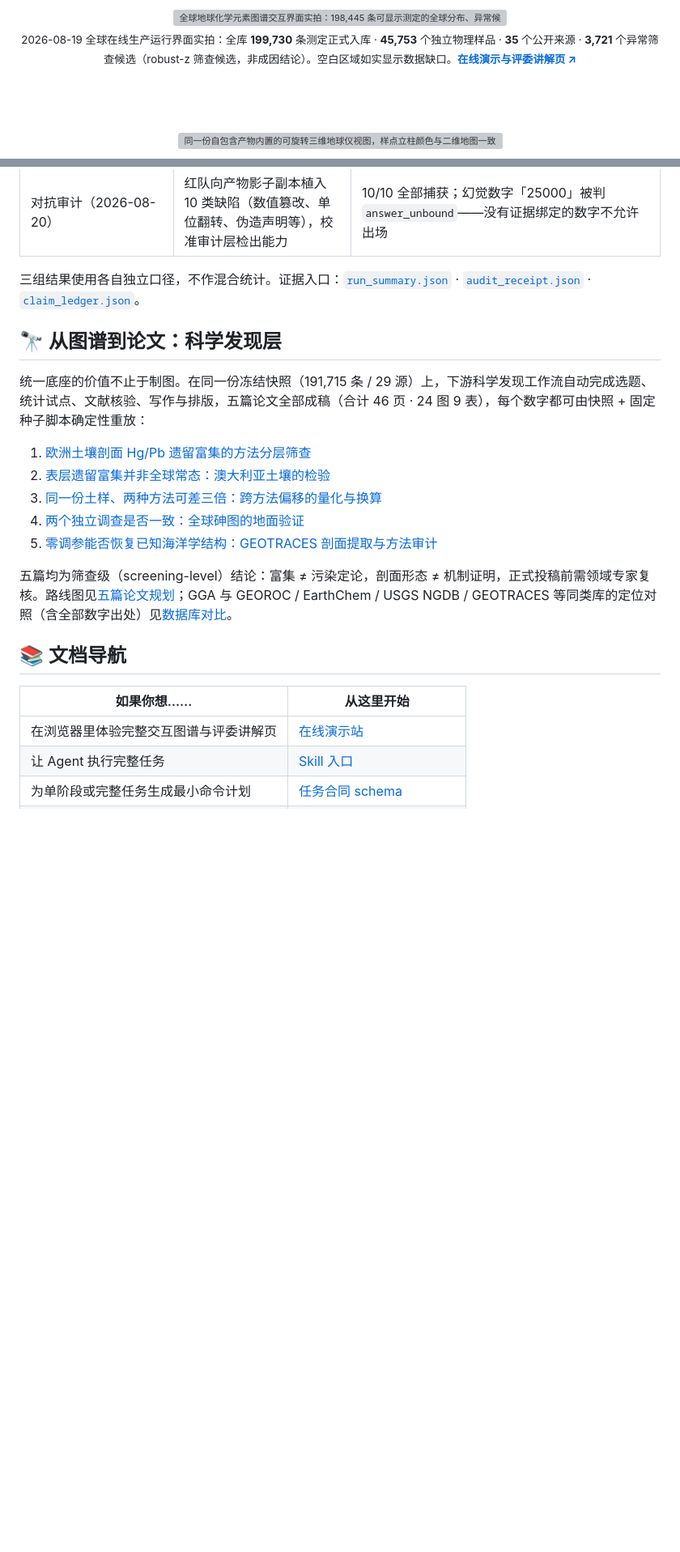
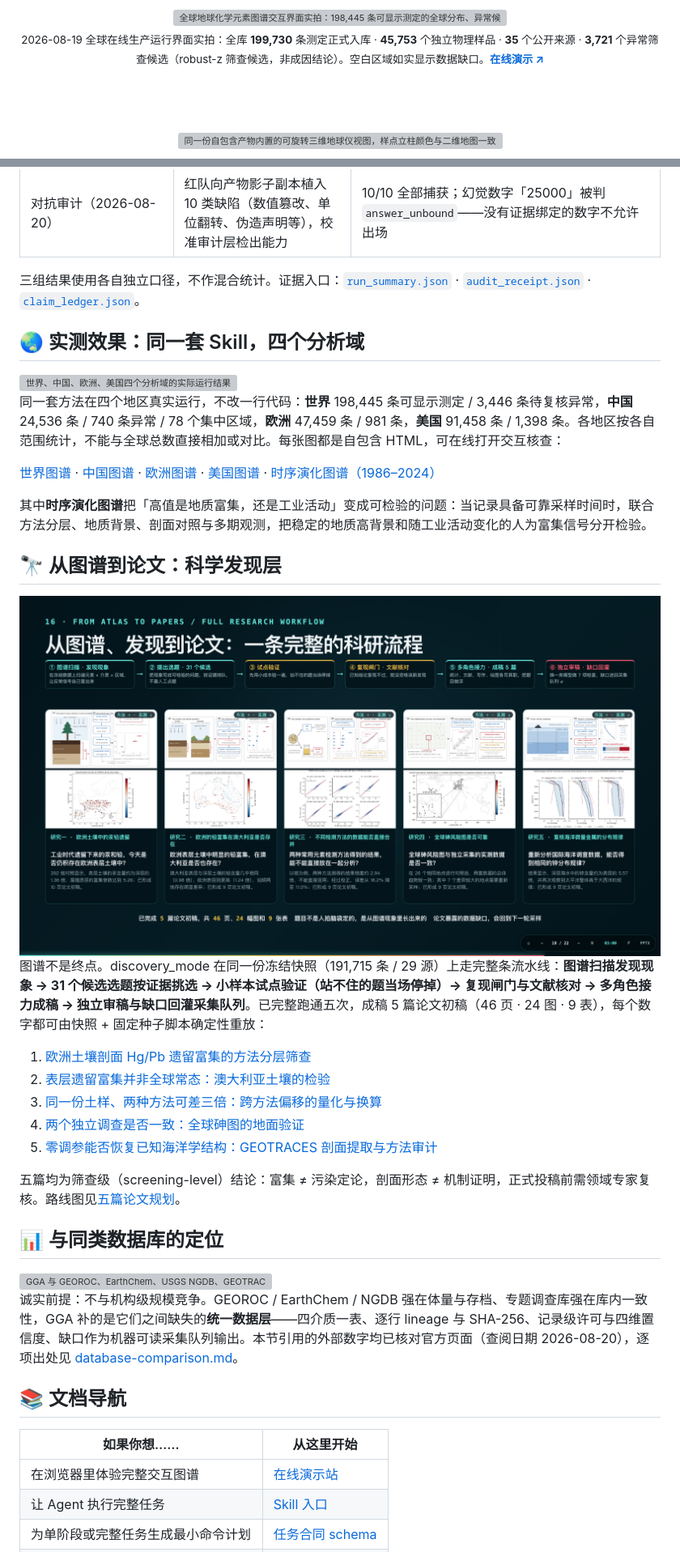
Before and after one commit to asimfish/global-geochemical-atlas-skill, a Markdown page: README.md, 2 parts joined by grey strips. Shown at 81% size. Drawn GitHub-style; blank space fills up the shorter version; grey boxes are pictures that could not be loaded.

```diff
--- a/README.md
+++ b/README.md
@@ -38,6 +33,6 @@
 <img src="docs/readme/atlas-world-map.png" alt="全球地球化学元素图谱交互界面实拍：198,445 条可显示测定的全球分布、异常候选环标与介质覆盖侧栏" width="100%">
 
-<sub>2026-08-19 全球在线生产运行界面实拍：全库 <b>199,730</b> 条测定正式入库 · <b>45,753</b> 个独立物理样品 · <b>35</b> 个公开来源 · <b>3,721</b> 个异常筛查候选（robust-z 筛查候选，非成因结论）。空白区域如实显示数据缺口。<b><a href="https://asimfish.github.io/global-geochemical-atlas-demo/">在线演示与评委讲解页 ↗</a></b></sub>
+<sub>2026-08-19 全球在线生产运行界面实拍：全库 <b>199,730</b> 条测定正式入库 · <b>45,753</b> 个独立物理样品 · <b>35</b> 个公开来源 · <b>3,721</b> 个异常筛查候选（robust-z 筛查候选，非成因结论）。空白区域如实显示数据缺口。<b><a href="https://asimfish.github.io/global-geochemical-atlas-demo/">在线演示 ↗</a></b></sub>
 
 <br><br>
 
@@ -278,9 +248,25 @@ flowchart LR
 
 三组结果使用各自独立口径，不作混合统计。证据入口：[`run_summary.json`](https://asimfish.github.io/global-geochemical-atlas-demo/finals/real-run/run_summary.json) · [`audit_receipt.json`](https://asimfish.github.io/global-geochemical-atlas-demo/finals/audit-run/audit_receipt.json) · [`claim_ledger.json`](https://asimfish.github.io/global-geochemical-atlas-demo/finals/audit-run/claim_ledger.json)。
 
+## 🌏 实测效果：同一套 Skill，四个分析域
+
+<img src="docs/readme/slide-15-four-regions.png" alt="世界、中国、欧洲、美国四个分析域的实际运行结果" width="100%">
+
+同一套方法在四个地区真实运行，不改一行代码：**世界** 198,445 条可显示测定 / 3,446 条待复核异常，**中国** 24,536 条 / 740 条异常 / 78 个集中区域，**欧洲** 47,459 条 / 981 条，**美国** 91,458 条 / 1,398 条。各地区按各自范围统计，不能与全球总数直接相加或对比。每张图都是自包含 HTML，可在线打开交互核查：
+
+[世界图谱](https://asimfish.github.io/global-geochemical-atlas-demo/live/world-atlas.html) ·
+[中国图谱](https://asimfish.github.io/global-geochemical-atlas-demo/live/china-atlas.html) ·
+[欧洲图谱](https://asimfish.github.io/global-geochemical-atlas-demo/live/europe-atlas.html) ·
+[美国图谱](https://asimfish.github.io/global-geochemical-atlas-demo/live/us-atlas.html) ·
+[时序演化图谱（1986–2024）](https://asimfish.github.io/global-geochemical-atlas-demo/live/world-temporal.html)
+
+其中**时序演化图谱**把「高值是地质富集，还是工业活动」变成可检验的问题：当记录具备可靠采样时间时，联合方法分层、地质背景、剖面对照与多期观测，把稳定的地质高背景和随工业活动变化的人为富集信号分开检验。
+
 ## 🔭 从图谱到论文：科学发现层
 
-统一底座的价值不止于制图。在同一份冻结快照（191,715 条 / 29 源）上，下游科学发现工作流自动完成选题、统计试点、文献核验、写作与排版，五篇论文全部成稿（合计 46 页 · 24 图 9 表），每个数字都可由快照 + 固定种子脚本确定性重放：
+<img src="docs/readme/slide-18-papers.png" alt="从图谱扫描、提出选题、试点验证、文献核对、多角色接力到独立审稿的完整科研流水线" width="100%">
+
+图谱不是终点。discovery_mode 在同一份冻结快照（191,715 条 / 29 源）上走完整条流水线：**图谱扫描发现现象 → 31 个候选选题按证据挑选 → 小样本试点验证（站不住的题当场停掉）→ 复现闸门与文献核对 → 多角色接力成稿 → 独立审稿与缺口回灌采集队列**。已完整跑通五次，成稿 5 篇论文初稿（46 页 · 24 图 · 9 表），每个数字都可由快照 + 固定种子脚本确定性重放：
 
 1. [欧洲土壤剖面 Hg/Pb 遗留富集的方法分层筛查](https://asimfish.github.io/global-geochemical-atlas-demo/research/P1-comparability-aware-screening-europe.pdf)
 2. [表层遗留富集并非全球常态：澳大利亚土壤的检验](https://asimfish.github.io/global-geochemical-atlas-demo/research/P2-hemispheric-contrast-australia.pdf)
@@ -288,13 +274,19 @@ flowchart LR
 4. [两个独立调查是否一致：全球砷图的地面验证](https://asimfish.github.io/global-geochemical-atlas-demo/research/P4-arsenic-validation.pdf)
 5. [零调参能否恢复已知海洋学结构：GEOTRACES 剖面提取与方法审计](https://asimfish.github.io/global-geochemical-atlas-demo/research/P5-geotraces-audit.pdf)
 
-五篇均为筛查级（screening-level）结论：富集 ≠ 污染定论，剖面形态 ≠ 机制证明，正式投稿前需领域专家复核。路线图见[五篇论文规划](https://asimfish.github.io/global-geochemical-atlas-demo/research/five-paper-roadmap.md)；GGA 与 GEOROC / EarthChem / USGS NGDB / GEOTRACES 等同类库的定位对照（含全部数字出处）见[数据库对比](https://asimfish.github.io/global-geochemical-atlas-demo/research/database-comparison.md)。
+五篇均为筛查级（screening-level）结论：富集 ≠ 污染定论，剖面形态 ≠ 机制证明，正式投稿前需领域专家复核。路线图见[五篇论文规划](https://asimfish.github.io/global-geochemical-atlas-demo/research/five-paper-roadmap.md)。
+
+## 📊 与同类数据库的定位
+
+<img src="docs/readme/slide-19-comparison.png" alt="GGA 与 GEOROC、EarthChem、USGS NGDB、GEOTRACES 等数据库的能力对比表" width="100%">
+
+诚实前提：不与机构级规模竞争。GEOROC / EarthChem / NGDB 强在体量与存档、专题调查库强在库内一致性，GGA 补的是它们之间缺失的**统一数据层**——四介质一表、逐行 lineage 与 SHA-256、记录级许可与四维置信度、缺口作为机器可读采集队列输出。本节引用的外部数字均已核对官方页面（查阅日期 2026-08-20），逐项出处见 [database-comparison.md](https://asimfish.github.io/global-geochemical-atlas-demo/research/database-comparison.md)。
 
 ## 📚 文档导航
 
 | 如果你想…… | 从这里开始 |
 |---|---|
-| 在浏览器里体验完整交互图谱与评委讲解页 | [在线演示站](https://asimfish.github.io/global-geochemical-atlas-demo/) |
+| 在浏览器里体验完整交互图谱 | [在线演示站](https://asimfish.github.io/global-geochemical-atlas-demo/) |
 | 让 Agent 执行完整任务 | [Skill 入口](skills/global-geochemical-atlas/SKILL.md) |
 | 为单阶段或完整任务生成最小命令计划 | [任务合同 schema](skills/global-geochemical-atlas/references/task-contract.schema.json) |
 | 对接输入或消费 15 个输出 | [请求与输出契约](skills/global-geochemical-atlas/references/request-output-contract.md) |
```
Also changed, not shown: other parts of README.md (+72 -77 lines).
